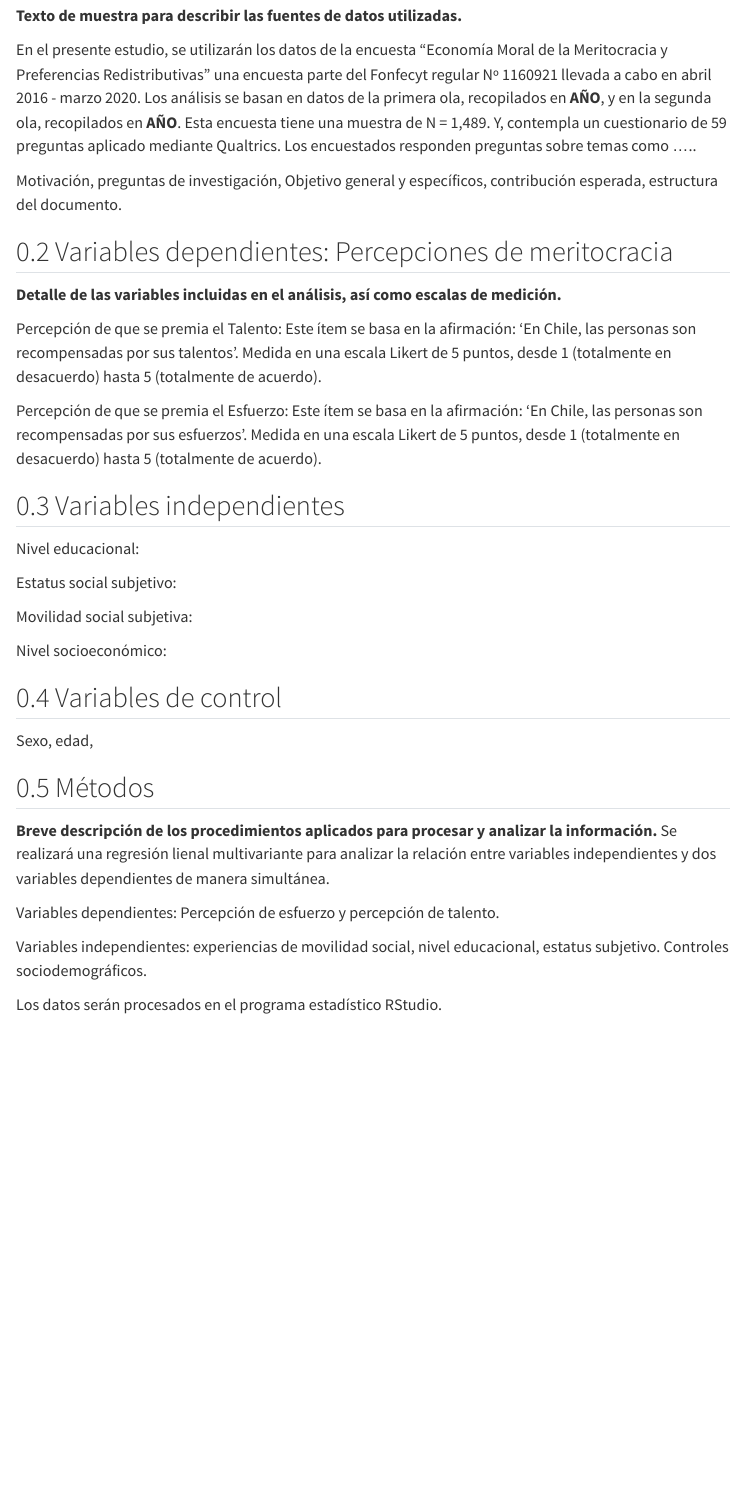
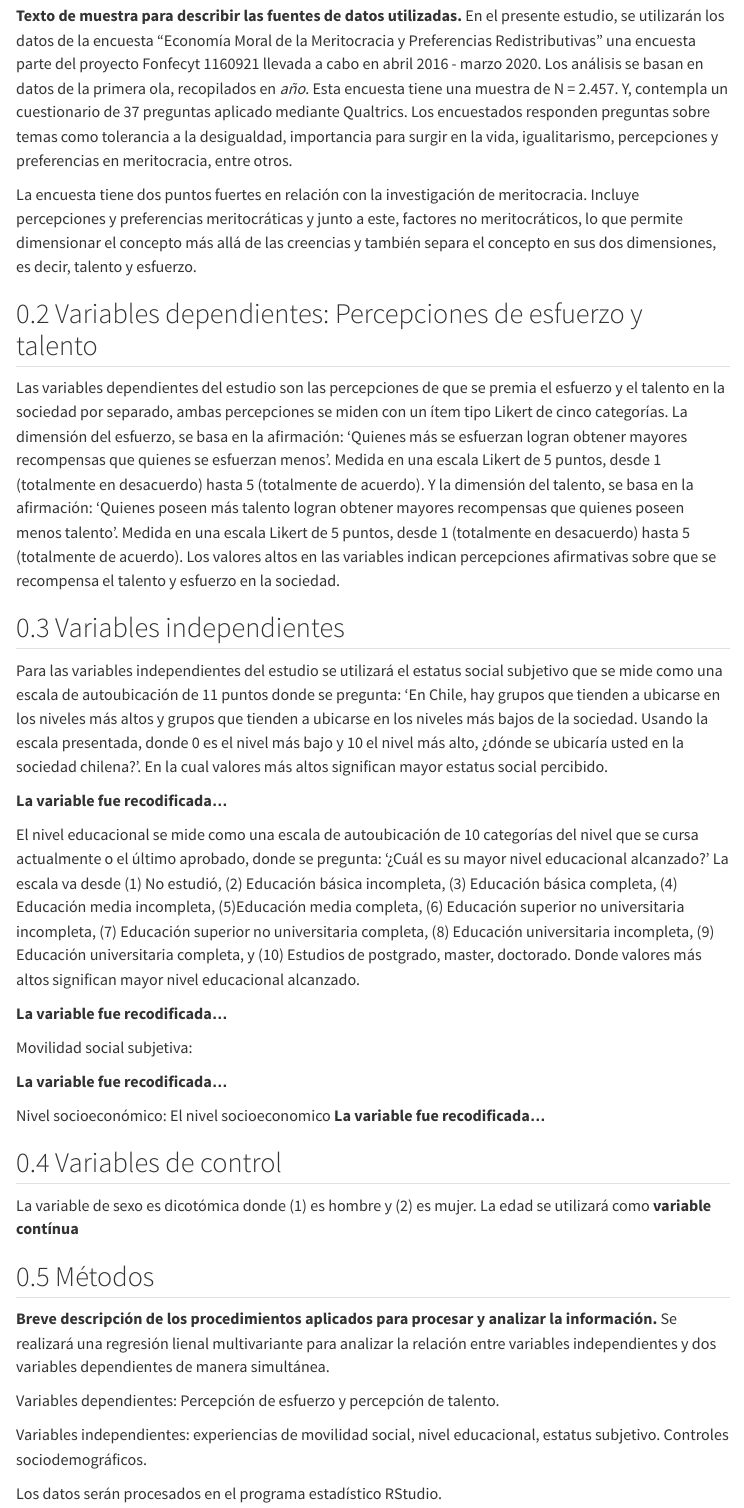
Before and after one commit to bastianmarting/Seminario-de-grado, a Quarto document (03-metodologia.qmd): the page in a window 1100 px wide, from 130 px down. Rendered offline with R 4.5, knitr and Pandoc in place of Quarto, with nearby package versions; menus at the side of the page are left out.

Commit message:
eliminar dubet y add meto v ind

```diff
--- a/03-metodologia.qmd
+++ b/03-metodologia.qmd
@@ -4,32 +4,35 @@ title: "Metodología"
 
 ## Datos
 **Texto de muestra para describir las fuentes de datos utilizadas.**
+En el presente estudio, se utilizarán los datos de la encuesta "Economía Moral de la Meritocracia y Preferencias Redistributivas" una encuesta parte del proyecto Fonfecyt 1160921 llevada a cabo en abril 2016 - marzo 2020. Los análisis se basan en datos de la primera ola, recopilados en *año*. Esta encuesta tiene una muestra de N = 2.457. Y, contempla un cuestionario de 37 preguntas aplicado mediante Qualtrics. Los encuestados responden preguntas sobre temas como tolerancia a la desigualdad, importancia para surgir en la vida, igualitarismo, percepciones y preferencias en meritocracia, entre otros.
 
-En el presente estudio, se utilizarán los datos de la encuesta "Economía Moral de la Meritocracia y Preferencias Redistributivas" una encuesta parte del Fonfecyt regular Nº 1160921 llevada a cabo en abril 2016 - marzo 2020. Los análisis se basan en datos de la primera ola, recopilados en **AÑO**, y en la segunda ola, recopilados en **AÑO**. Esta encuesta tiene una muestra de N = 1,489. Y, contempla un cuestionario de 59 preguntas aplicado mediante Qualtrics. Los encuestados responden preguntas sobre temas como .....
+La encuesta tiene dos puntos fuertes en relación con la investigación de meritocracia. Incluye percepciones y preferencias meritocráticas y junto a este, factores no meritocráticos, lo que permite dimensionar el concepto más allá de las creencias y también separa el concepto en sus dos dimensiones, es decir, talento y esfuerzo.
 
-Motivación, preguntas de investigación, Objetivo general y específicos, contribución esperada, estructura del documento.
-
-## Variables dependientes: Percepciones de meritocracia
-**Detalle de las variables incluidas en el análisis, así como escalas de medición.**
-
-Percepción de que se premia el Talento: Este ítem se basa en la afirmación: ‘En Chile, las personas son recompensadas por sus talentos’. Medida en una escala Likert de 5 puntos, desde 1 (totalmente en desacuerdo) hasta 5 (totalmente de acuerdo).
-
-Percepción de que se premia el Esfuerzo: Este ítem se basa en la afirmación: ‘En Chile, las personas son recompensadas por sus esfuerzos’. Medida en una escala Likert de 5 puntos, desde 1 (totalmente en desacuerdo) hasta 5 (totalmente de acuerdo).
+## Variables dependientes: Percepciones de esfuerzo y talento
+Las variables dependientes del estudio son las percepciones de que se premia el esfuerzo y el talento en la sociedad por separado, ambas percepciones se miden con un ítem tipo Likert de cinco categorías.
+La dimensión del esfuerzo, se basa en la afirmación: 'Quienes más se esfuerzan logran obtener mayores recompensas que quienes se esfuerzan menos’. Medida en una escala Likert de 5 puntos, desde 1 (totalmente en desacuerdo) hasta 5 (totalmente de acuerdo). Y la dimensión del talento, se basa en la afirmación: 'Quienes poseen más talento logran obtener mayores recompensas que quienes poseen menos talento’. Medida en una escala Likert de 5 puntos, desde 1 (totalmente en desacuerdo) hasta 5 (totalmente de acuerdo).  Los valores altos en las variables indican percepciones afirmativas sobre que se recompensa el talento y esfuerzo en la sociedad.
 
 ## Variables independientes
+Para las variables independientes del estudio se utilizará el estatus social subjetivo que se mide como una escala de autoubicación de 11 puntos donde se pregunta: 'En Chile, hay grupos que tienden a ubicarse en los niveles más altos y grupos que tienden a ubicarse en los niveles más bajos de la sociedad. Usando la escala presentada, donde 0 es el nivel más bajo y 10 el nivel más alto, ¿dónde se ubicaría usted en la sociedad chilena?'. En la cual valores más altos significan mayor estatus social percibido.
 
-Nivel educacional:
+**La variable fue recodificada...**
 
-Estatus social subjetivo:
+El nivel educacional se mide como una escala de autoubicación de 10 categorías del nivel que se cursa actualmente o el último aprobado, donde se pregunta: '¿Cuál es su mayor nivel educacional alcanzado?' La escala va desde (1) No estudió, (2) Educación básica incompleta, (3) Educación básica completa, (4) Educación media incompleta, (5)Educación media completa, (6) Educación superior no universitaria incompleta, (7) Educación superior no universitaria completa, (8) Educación universitaria incompleta, (9) Educación universitaria completa, y (10) Estudios de postgrado, master, doctorado. Donde valores más altos significan mayor nivel educacional alcanzado.
+
+**La variable fue recodificada...**
 
 Movilidad social subjetiva:
 
+**La variable fue recodificada...**
+
 Nivel socioeconómico:
+El nivel socioeconomico
+**La variable fue recodificada...**
+
+
 
 ## Variables de control
-Sexo, edad,
-
-
+La variable de sexo es dicotómica donde (1) es hombre y (2) es mujer. La edad se utilizará como **variable contínua**
 
 ## Métodos
 **Breve descripción de los procedimientos aplicados para procesar y analizar la información.**
```
Also changed, not shown: 02-marco-teorico.qmd (+0 -2 lines).
